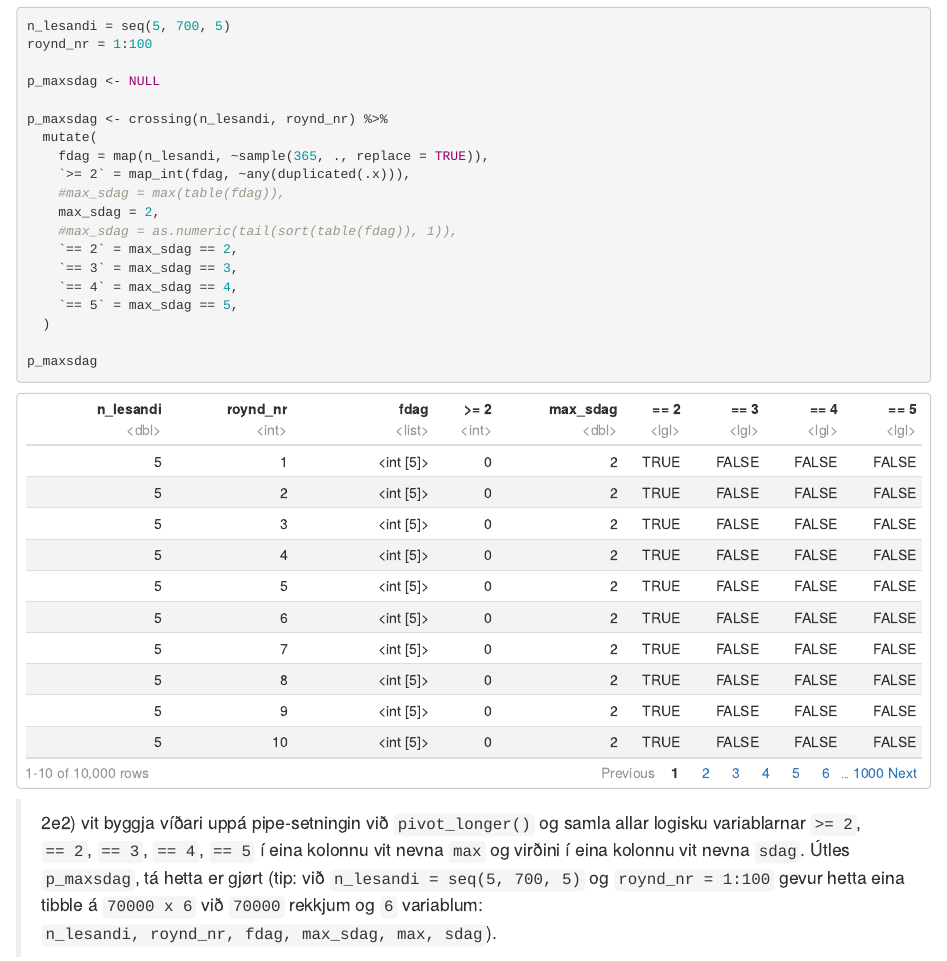
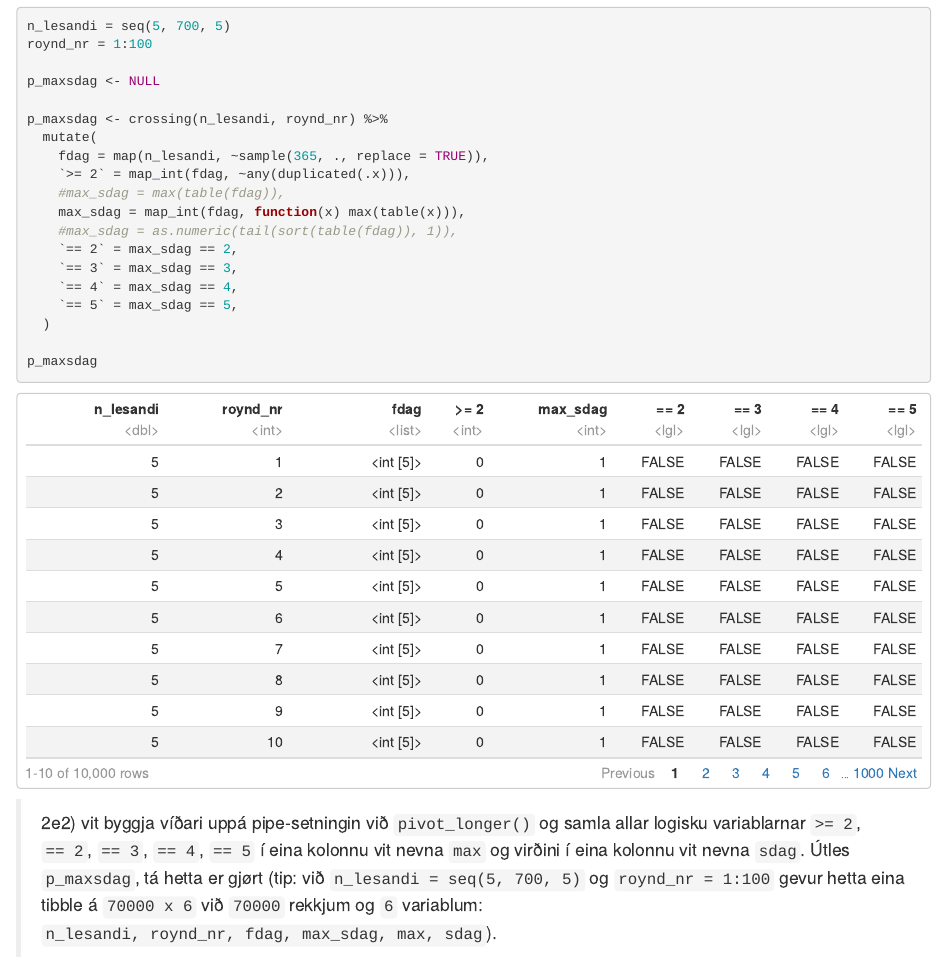
Before and after one commit to BartalD/RStudio_Innlating3, an R Markdown document (kravd3_502123_RH_BJD_TJT_RKH.Rmd): the page in a window 1100 px wide, from 10990 px down. Rendered offline with R 4.5, knitr and Pandoc, with nearby package versions; code that draws random numbers runs with fixed seeds of ours.

Commit message:
2e1 liðugt

```diff
--- a/kravd3_502123_RH_BJD_TJT_RKH.Rmd
+++ b/kravd3_502123_RH_BJD_TJT_RKH.Rmd
@@ -250,7 +250,7 @@ p_maxsdag <- crossing(n_lesandi, roynd_nr) %>%
     fdag = map(n_lesandi, ~sample(365, ., replace = TRUE)),
     `>= 2` = map_int(fdag, ~any(duplicated(.x))),
     #max_sdag = max(table(fdag)),
-    max_sdag = 2,
+    max_sdag = map_int(fdag, function(x) max(table(x))),
     #max_sdag = as.numeric(tail(sort(table(fdag)), 1)),
     `== 2` = max_sdag == 2,
     `== 3` = max_sdag == 3,
```
